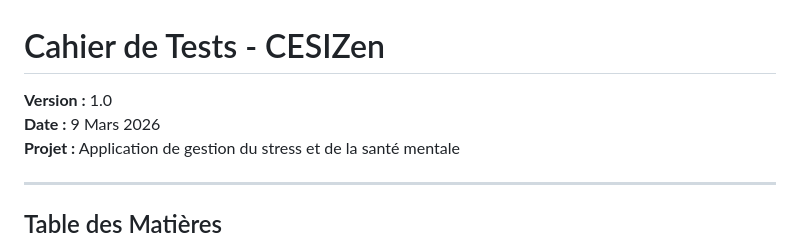
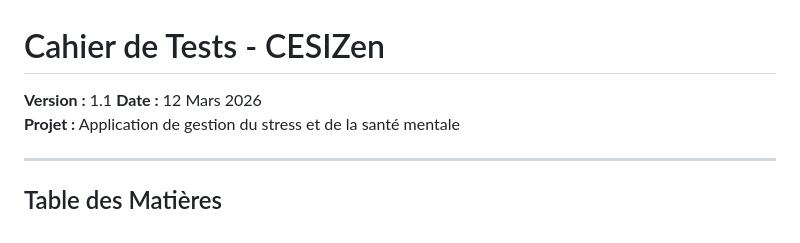
Before and after one commit to Altorru/cesizen, a Markdown page: docs/CAHIER_DE_TESTS.md, the part around the change. Drawn GitHub-style.

Commit message:
📝 Update version and date in testing documentation

```diff
--- a/docs/CAHIER_DE_TESTS.md
+++ b/docs/CAHIER_DE_TESTS.md
@@ -1,7 +1,7 @@
 # Cahier de Tests - CESIZen
 
-**Version :** 1.0
-**Date :** 9 Mars 2026
+**Version :** 1.1
+**Date :** 12 Mars 2026
 **Projet :** Application de gestion du stress et de la santé mentale
 
 ---
```
